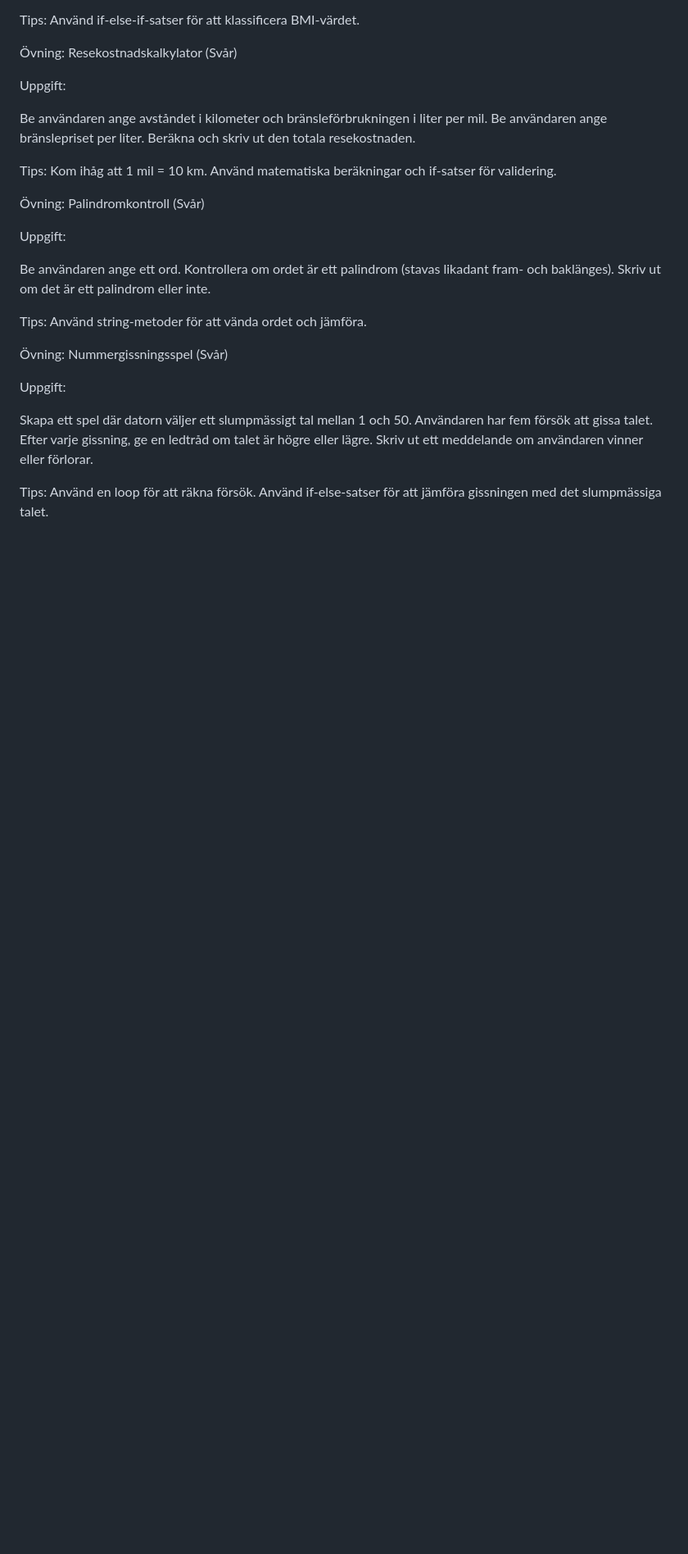
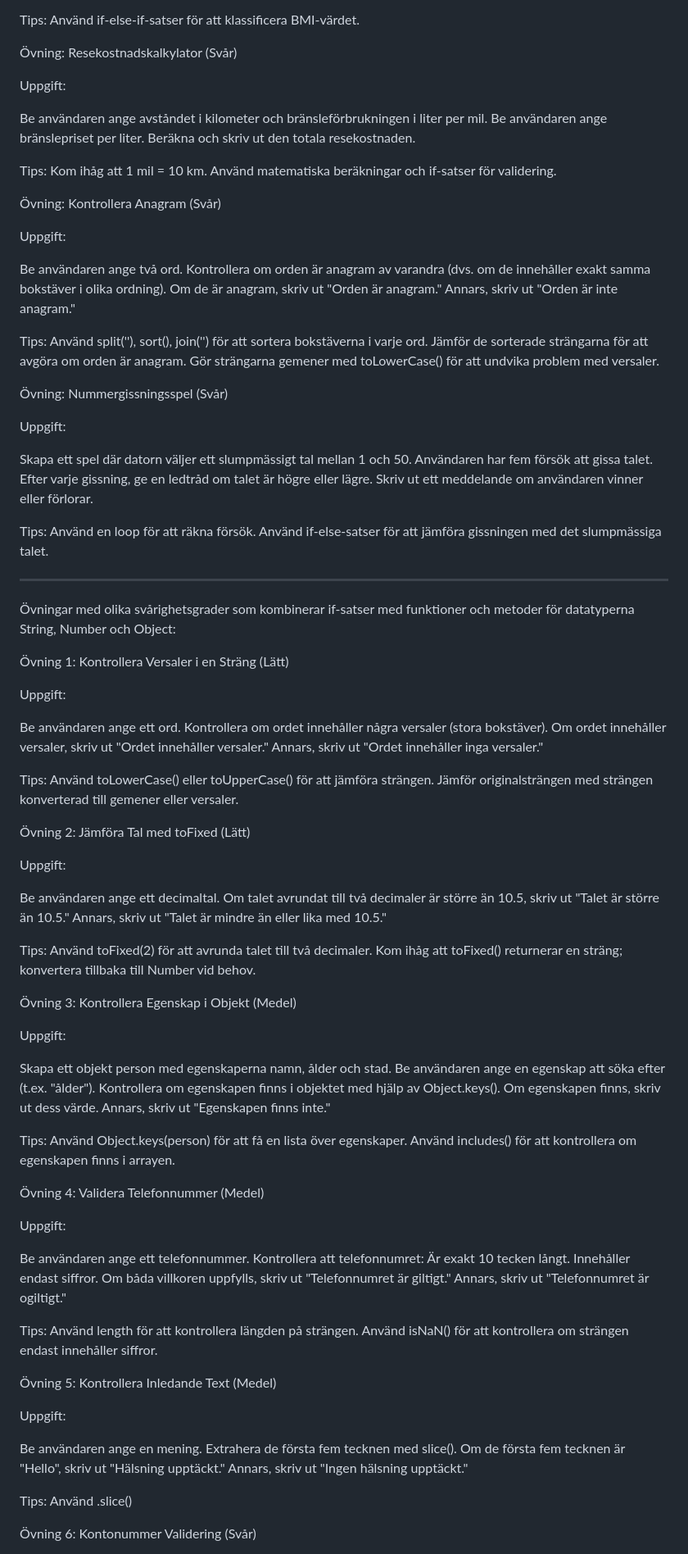
Before and after one commit to benjamin762/fjsx24vecka43, a Markdown page: README.md, the part around the change printed below. Shown: that part at 82% size. Rendered like a GitHub page; blank space fills up the shorter version.

```diff
--- a/README.md
+++ b/README.md
@@ -224,16 +224,19 @@ Tips:
 Kom ihåg att 1 mil = 10 km.
 Använd matematiska beräkningar och if-satser för validering.
 
-Övning: Palindromkontroll (Svår)
+Övning: Kontrollera Anagram (Svår)
 
 Uppgift:
 
-Be användaren ange ett ord.
-Kontrollera om ordet är ett palindrom (stavas likadant fram- och baklänges).
-Skriv ut om det är ett palindrom eller inte.
+Be användaren ange två ord.
+Kontrollera om orden är anagram av varandra (dvs. om de innehåller exakt samma bokstäver i olika ordning).
+Om de är anagram, skriv ut "Orden är anagram."
+Annars, skriv ut "Orden är inte anagram."
 
 Tips:
-Använd string-metoder för att vända ordet och jämföra.
+Använd split(''), sort(), join('') för att sortera bokstäverna i varje ord.
+Jämför de sorterade strängarna för att avgöra om orden är anagram.
+Gör strängarna gemener med toLowerCase() för att undvika problem med versaler.
 
 Övning: Nummergissningsspel (Svår)
 
@@ -247,3 +250,76 @@ Skriv ut ett meddelande om användaren vinner eller förlorar.
 Tips:
 Använd en loop för att räkna försök.
 Använd if-else-satser för att jämföra gissningen med det slumpmässiga talet.
+
+---
+
+Övningar med olika svårighetsgrader som kombinerar if-satser med funktioner och metoder för datatyperna String, Number och Object:
+
+Övning 1: Kontrollera Versaler i en Sträng (Lätt)
+
+Uppgift:
+
+Be användaren ange ett ord.
+Kontrollera om ordet innehåller några versaler (stora bokstäver).
+Om ordet innehåller versaler, skriv ut "Ordet innehåller versaler."
+Annars, skriv ut "Ordet innehåller inga versaler."
+
+Tips:
+Använd toLowerCase() eller toUpperCase() för att jämföra strängen.
+Jämför originalsträngen med strängen konverterad till gemener eller versaler.
+
+Övning 2: Jämföra Tal med toFixed (Lätt)
+
+Uppgift:
+
+Be användaren ange ett decimaltal.
+Om talet avrundat till två decimaler är större än 10.5, skriv ut "Talet är större än 10.5."
+Annars, skriv ut "Talet är mindre än eller lika med 10.5."
+
+Tips:
+Använd toFixed(2) för att avrunda talet till två decimaler.
+Kom ihåg att toFixed() returnerar en sträng; konvertera tillbaka till Number vid behov.
+
+Övning 3: Kontrollera Egenskap i Objekt (Medel)
+
+Uppgift:
+
+Skapa ett objekt person med egenskaperna namn, ålder och stad.
+Be användaren ange en egenskap att söka efter (t.ex. "ålder").
+Kontrollera om egenskapen finns i objektet med hjälp av Object.keys().
+Om egenskapen finns, skriv ut dess värde.
+Annars, skriv ut "Egenskapen finns inte."
+
+Tips:
+Använd Object.keys(person) för att få en lista över egenskaper.
+Använd includes() för att kontrollera om egenskapen finns i arrayen.
+
+Övning 4: Validera Telefonnummer (Medel)
+
+Uppgift:
+
+Be användaren ange ett telefonnummer.
+Kontrollera att telefonnumret:
+Är exakt 10 tecken långt.
+Innehåller endast siffror.
+Om båda villkoren uppfylls, skriv ut "Telefonnumret är giltigt."
+Annars, skriv ut "Telefonnumret är ogiltigt."
+
+Tips:
+Använd length för att kontrollera längden på strängen.
+Använd isNaN() för att kontrollera om strängen endast innehåller siffror.
+
+Övning 5: Kontrollera Inledande Text (Medel)
+
+Uppgift:
+
+Be användaren ange en mening.
+Extrahera de första fem tecknen med slice().
+Om de första fem tecknen är "Hello", skriv ut "Hälsning upptäckt."
+Annars, skriv ut "Ingen hälsning upptäckt."
+
+Tips:
+Använd .slice()
+
+Övning 6: Kontonummer Validering (Svår)
+
```
Also changed, not shown: other parts of README.md (+72 -0 lines).
